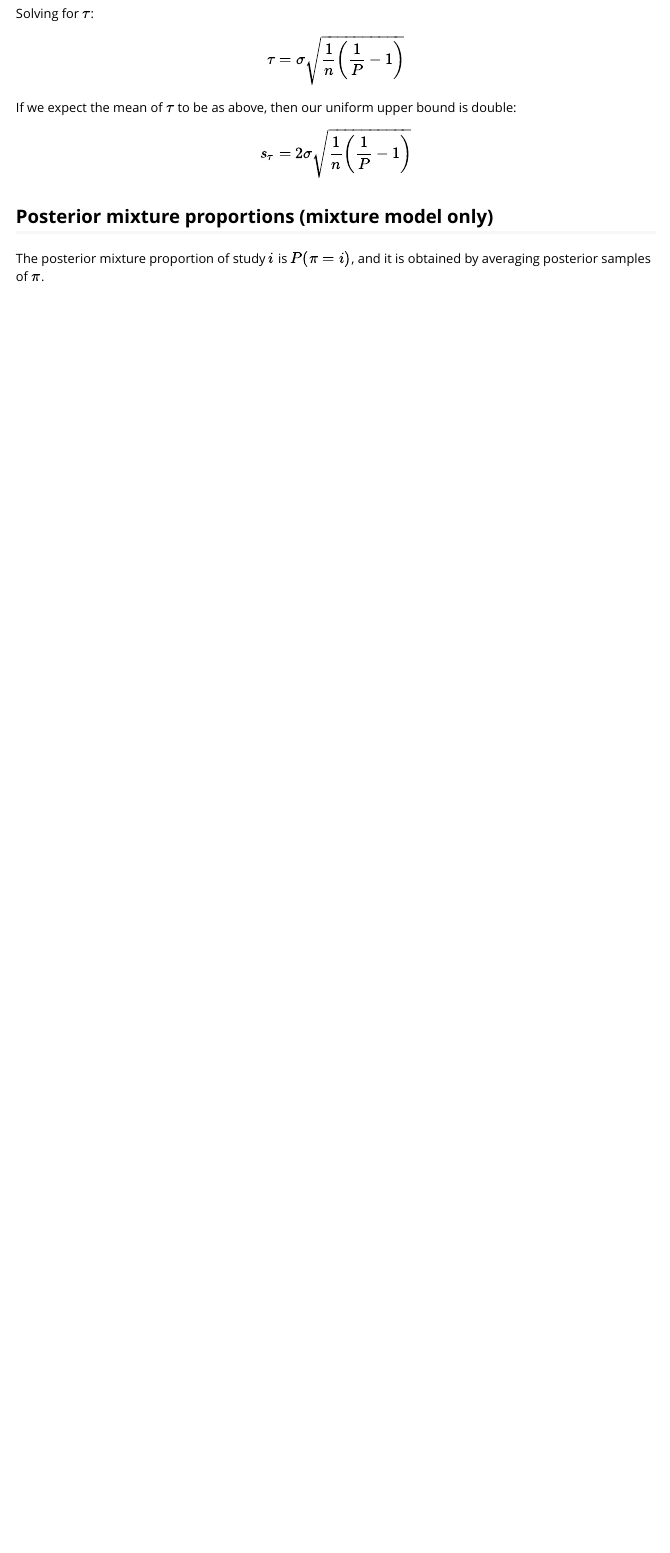
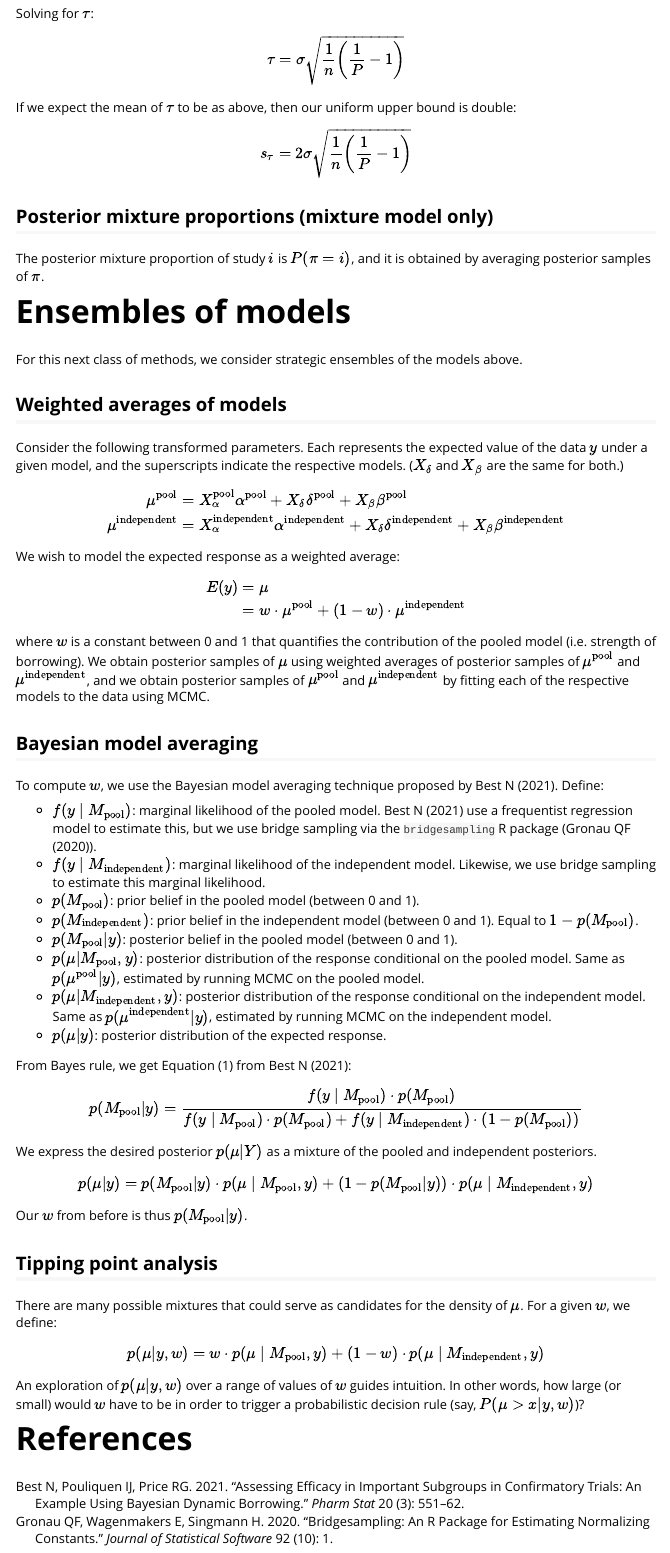
Before and after one commit to wlandau/historicalborrow, an R Markdown document (vignettes/methods.Rmd): the page in a window 1100 px wide, from 4920 px down. Rendered offline with R 4.5, knitr and Pandoc, with nearby package versions.

Commit message:
Document bma/tipping analyses

```diff
--- a/_pkgdown.yml
+++ b/_pkgdown.yml
@@ -25,7 +25,7 @@ reference:
   contents:
   - '`hb_mll_pool`'
   - '`hb_mll_independent`'
-- title: Model weights
+- title: Weighted averages
   contents:
   - '`hb_weight_bma`'
 - title: Summary
--- /dev/null
+++ b/vignettes/bibliography.bib
@@ -0,0 +1,33 @@
+%% This BibTeX bibliography file was created using BibDesk.
+%% https://bibdesk.sourceforge.io/
+
+%% Created for William Landau at 2022-10-25 10:01:04 -0400
+
+
+%% Saved with string encoding Unicode (UTF-8)
+
+
+
+@article{gronau2020,
+	author = {Gronau QF, Singmann H, Wagenmakers E},
+	date-added = {2022-10-25 09:58:49 -0400},
+	date-modified = {2022-10-25 10:00:58 -0400},
+	journal = {Journal of Statistical Software},
+	month = {29},
+	number = {10},
+	pages = {1},
+	title = {bridgesampling: an {R} Package for Estimating Normalizing Constants},
+	volume = {92},
+	year = {2020}}
+
+@article{best2021,
+	author = {Best N, Price RG, Pouliquen IJ, Keene ON},
+	date-added = {2022-10-25 09:55:58 -0400},
+	date-modified = {2022-10-25 09:58:35 -0400},
+	journal = {Pharm Stat},
+	month = {May},
+	number = {3},
+	pages = {551-562},
+	title = {Assessing efficacy in important subgroups in confirmatory trials: An example using {B}ayesian dynamic borrowing},
+	volume = {20},
+	year = {2021}}
--- a/vignettes/methods.Rmd
+++ b/vignettes/methods.Rmd
@@ -1,5 +1,6 @@
 ---
 title: "Methods"
+bibliography: bibliography.bib
 output:
   rmarkdown::html_vignette:
     toc: true
@@ -242,3 +243,71 @@ $$
 ## Posterior mixture proportions (mixture model only)
 
 The posterior mixture proportion of study $i$ is $P(\pi = i)$, and it is obtained by averaging posterior samples of $\pi$.
+
+# Ensembles of models
+
+For this next class of methods, we consider strategic ensembles of the models above.
+
+## Weighted averages of models
+
+Consider the following transformed parameters. Each represents the expected value of the data $y$ under a given model, and the superscripts indicate the respective models. ($X_\delta$ and $X_\beta$ are the same for both.)
+
+$$
+\begin{aligned}
+\mu^\text{pool} &= X_\alpha^\text{pool} \alpha^\text{pool} + X_\delta \delta^\text{pool} + X_\beta \beta^\text{pool} \\
+\mu^\text{independent} &= X_\alpha^\text{independent} \alpha^\text{independent} + X_\delta \delta^\text{independent} + X_\beta \beta^\text{independent} \\
+\end{aligned}
+$$
+
+We wish to model the expected response as a weighted average:
+
+$$
+\begin{aligned}
+E(y) &= \mu \\
+&= w \cdot \mu^\text{pool} + (1 - w) \cdot \mu^\text{independent}
+\end{aligned}
+$$
+
+where $w$ is a constant between 0 and 1 that quantifies the contribution of the pooled model (i.e. strength of borrowing). We obtain posterior samples of $\mu$ using weighted averages of posterior samples of $\mu^\text{pool}$ and $\mu^\text{independent}$, and we obtain posterior samples of $\mu^\text{pool}$ and $\mu^\text{independent}$ by fitting each of the respective models to the data using MCMC.
+
+## Bayesian model averaging
+
+To compute $w$, we use the Bayesian model averaging technique proposed by @best2021. Define:
+
+* $f(y \mid M_\text{pool})$: marginal likelihood of the pooled model. @best2021 use a frequentist regression model to estimate this, but we use bridge sampling via the `bridgesampling` R package (@gronau2020).
+* $f(y \mid M_\text{independent})$: marginal likelihood of the independent model. Likewise, we use bridge sampling to estimate this marginal likelihood.
+* $p(M_\text{pool})$: prior belief in the pooled model (between 0 and 1).
+* $p(M_\text{independent})$: prior belief in the independent model (between 0 and 1). Equal to $1 - p(M_\text{pool})$.
+* $p(M_\text{pool} | y)$: posterior belief in the pooled model (between 0 and 1).
+* $p(\mu | M_\text{pool}, y)$: posterior distribution of the response conditional on the pooled model. Same as $p(\mu^\text{pool} | y)$, estimated by running MCMC on the pooled model.
+* $p(\mu | M_\text{independent}, y)$: posterior distribution of the response conditional on the independent model. Same as $p(\mu^\text{independent} | y)$, estimated by running MCMC on the independent model.
+* $p(\mu | y)$: posterior distribution of the expected response.
+
+From Bayes rule, we get Equation (1) from @best2021:
+
+$$
+\begin{aligned}
+p(M_\text{pool} | y) &= \frac{f(y \mid M_\text{pool}) \cdot p(M_\text{pool})}{f(y \mid M_\text{pool}) \cdot p(M_\text{pool}) + f(y \mid M_\text{independent}) \cdot \left ( 1 - p(M_\text{pool}) \right )}
+\end{aligned}
+$$
+We express the desired posterior $p(\mu | Y)$ as a mixture of the pooled and independent posteriors.
+
+$$
+\begin{aligned}
+p(\mu | y) &= p(M_\text{pool} | y) \cdot p(\mu \mid M_\text{pool}, y) + \left (1 - p(M_\text{pool} | y) \right ) \cdot p(\mu \mid M_\text{independent}, y)
+\end{aligned}
+$$
+Our $w$ from before is thus $p(M_\text{pool} | y)$.
+
+## Tipping point analysis
+
+There are many possible mixtures that could serve as candidates for the density of $\mu$. For a given $w$, we define:
+
+$$
+\begin{aligned}
+p(\mu | y, w) &= w \cdot p(\mu \mid M_\text{pool}, y) + \left (1 - w \right ) \cdot p(\mu \mid M_\text{independent}, y)
+\end{aligned}
+$$
+An exploration of $p(\mu | y, w)$ over a range of values of $w$ guides intuition. In other words, how large (or small) would $w$ have to be in order to trigger a probabilistic decision rule (say, $P(\mu > x | y, w)$)?
+
+# References
```
Also changed, not shown: R/hb_mll_pool.R (+2 -2 lines), R/hb_weight_bma.R (+4 -4 lines), 1 other file.
